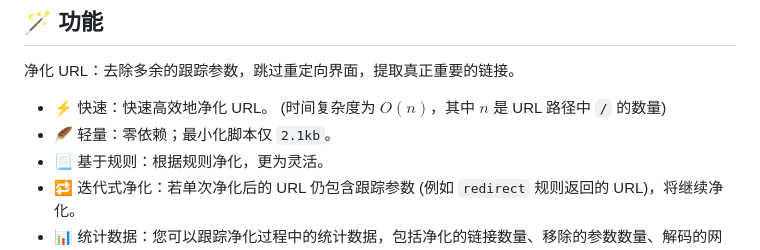
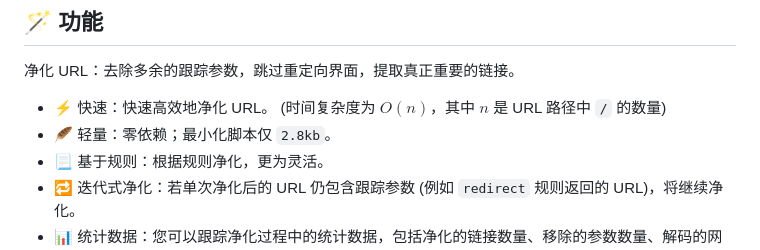
Before and after one commit to PRO-2684/pURLfy, a Markdown page: README_zh.md, the part around the change. GitHub-like rendering.

```diff
--- a/README_zh.md
+++ b/README_zh.md
@@ -12,7 +12,7 @@
 净化 URL：去除多余的跟踪参数，跳过重定向界面，提取真正重要的链接。
 
 - ⚡ 快速：快速高效地净化 URL。 (时间复杂度为 $O(n)$，其中 $n$ 是 URL 路径中 `/` 的数量)
-- 🪶 轻量：零依赖；最小化脚本仅 `2.1kb`。
+- 🪶 轻量：零依赖；最小化脚本仅 `2.8kb`。
 - 📃 基于规则：根据规则净化，更为灵活。
 - 🔁 迭代式净化：若单次净化后的 URL 仍包含跟踪参数 (例如 `redirect` 规则返回的 URL)，将继续净化。
 - 📊 统计数据：您可以跟踪净化过程中的统计数据，包括净化的链接数量、移除的参数数量、解码的网址数量、重定向的网址数量、删除的字符数量等。
```
Also changed, not shown: README.md (+1 -1 lines).
